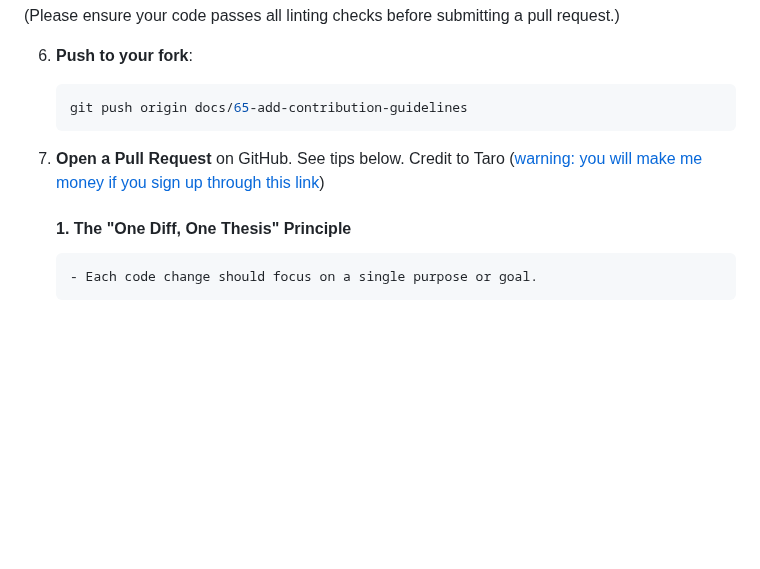
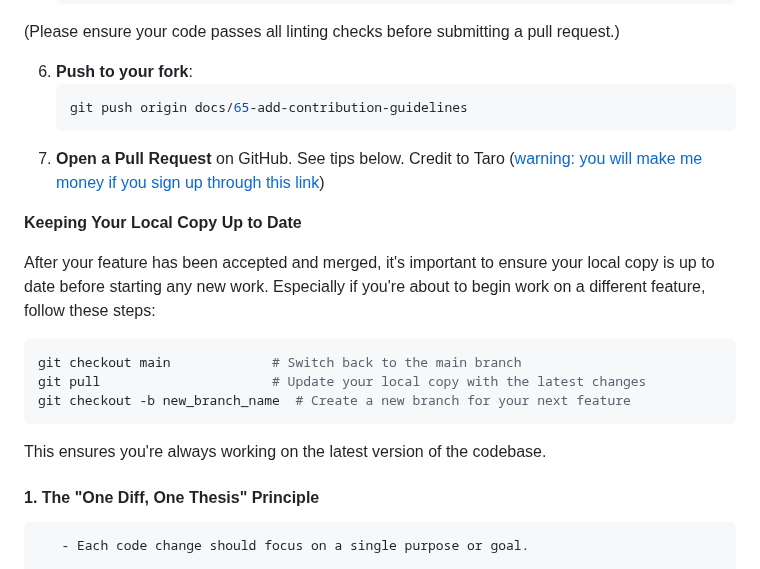
Before and after one commit to sprat-kv/jobseeker-analytics, a Markdown page: CONTRIBUTING.md, the part around the change. GitHub-like rendering; blank space fills up the shorter version.

Commit message:
Update CONTRIBUTING.md
Added keeping your local copy updated part

````diff
--- a/CONTRIBUTING.md
+++ b/CONTRIBUTING.md
@@ -288,6 +288,18 @@ To inspect your PostgreSQL database running in Docker, follow these steps:
    ```
 7. **Open a Pull Request** on GitHub. See tips below. Credit to Taro ([warning: you will make me money if you sign up through this link](https://www.jointaro.com/r/liannan073/))
 
+**Keeping Your Local Copy Up to Date**
+
+After your feature has been accepted and merged, it's important to ensure your local copy is up to date before starting any new work. Especially if you're about to begin work on a different feature, follow these steps:
+```sh
+git checkout main             # Switch back to the main branch
+git pull                      # Update your local copy with the latest changes
+git checkout -b new_branch_name  # Create a new branch for your next feature
+```
+This ensures you're always working on the latest version of the codebase.
+
+
+
    #### 1. The "One Diff, One Thesis" Principle
 
        - Each code change should focus on a single purpose or goal.
````
